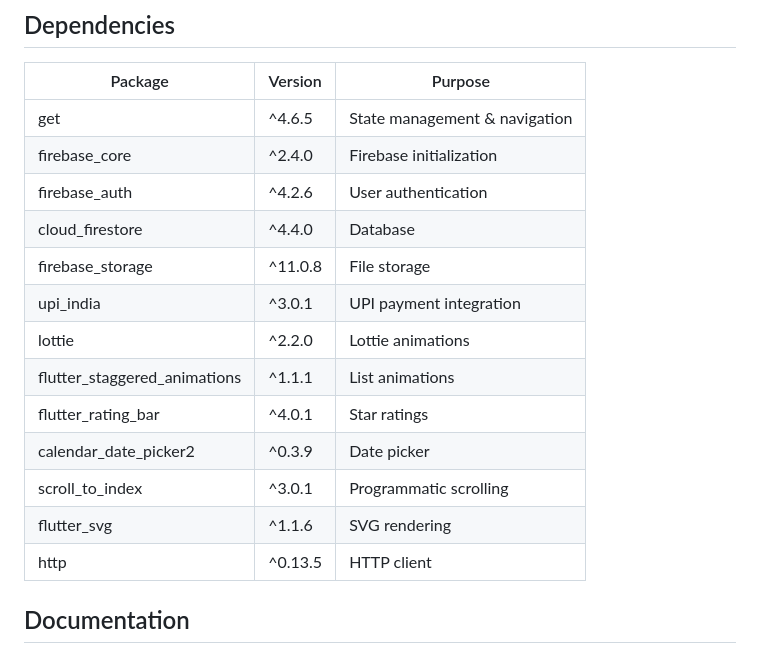
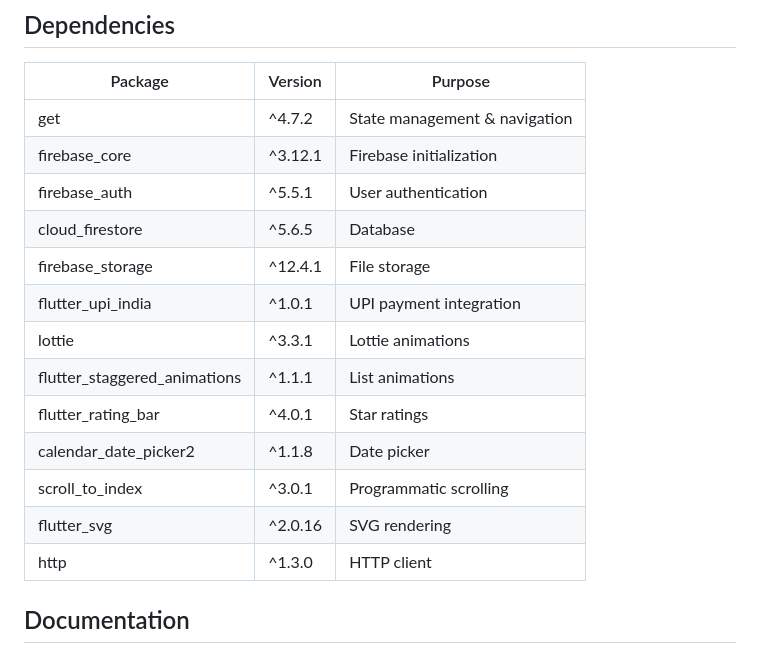
Before and after one commit to kishanraj427/Harber, a Markdown page: README.md, the part around the change. Drawn GitHub-style.

```diff
--- a/README.md
+++ b/README.md
@@ -105,19 +105,19 @@ Firestore
 
 | Package | Version | Purpose |
 |---------|---------|---------|
-| get | ^4.6.5 | State management & navigation |
-| firebase_core | ^2.4.0 | Firebase initialization |
-| firebase_auth | ^4.2.6 | User authentication |
-| cloud_firestore | ^4.4.0 | Database |
-| firebase_storage | ^11.0.8 | File storage |
-| upi_india | ^3.0.1 | UPI payment integration |
-| lottie | ^2.2.0 | Lottie animations |
+| get | ^4.7.2 | State management & navigation |
+| firebase_core | ^3.12.1 | Firebase initialization |
+| firebase_auth | ^5.5.1 | User authentication |
+| cloud_firestore | ^5.6.5 | Database |
+| firebase_storage | ^12.4.1 | File storage |
+| flutter_upi_india | ^1.0.1 | UPI payment integration |
+| lottie | ^3.3.1 | Lottie animations |
 | flutter_staggered_animations | ^1.1.1 | List animations |
 | flutter_rating_bar | ^4.0.1 | Star ratings |
-| calendar_date_picker2 | ^0.3.9 | Date picker |
+| calendar_date_picker2 | ^1.1.8 | Date picker |
 | scroll_to_index | ^3.0.1 | Programmatic scrolling |
-| flutter_svg | ^1.1.6 | SVG rendering |
-| http | ^0.13.5 | HTTP client |
+| flutter_svg | ^2.0.16 | SVG rendering |
+| http | ^1.3.0 | HTTP client |
 
 ## Documentation
 
```
